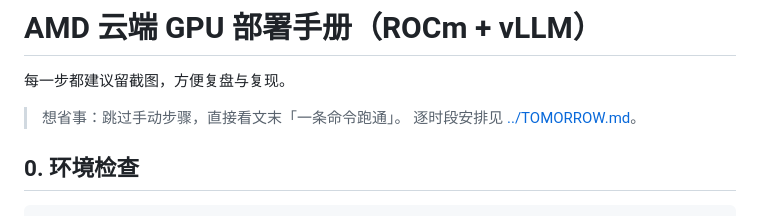
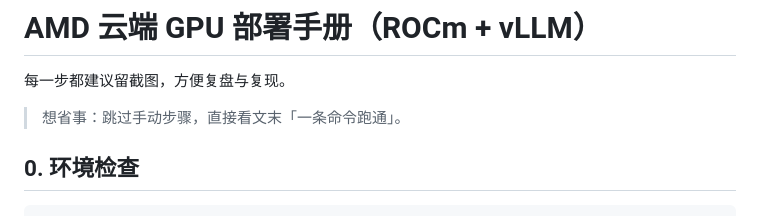
Before and after one commit to Maggie-Xu-cc/hybrid-agent-langgraph, a Markdown page: docs/deploy.md, the part around the change. GitHub-like rendering.

Commit message:
docs: 移除 deploy.md 中指向已删除文件的链接

```diff
--- a/docs/deploy.md
+++ b/docs/deploy.md
@@ -3,7 +3,6 @@
 每一步都建议留截图，方便复盘与复现。
 
 > 想省事：跳过手动步骤，直接看文末「一条命令跑通」。
-> 逐时段安排见 [../TOMORROW.md](../TOMORROW.md)。
 
 ## 0. 环境检查
 
```
